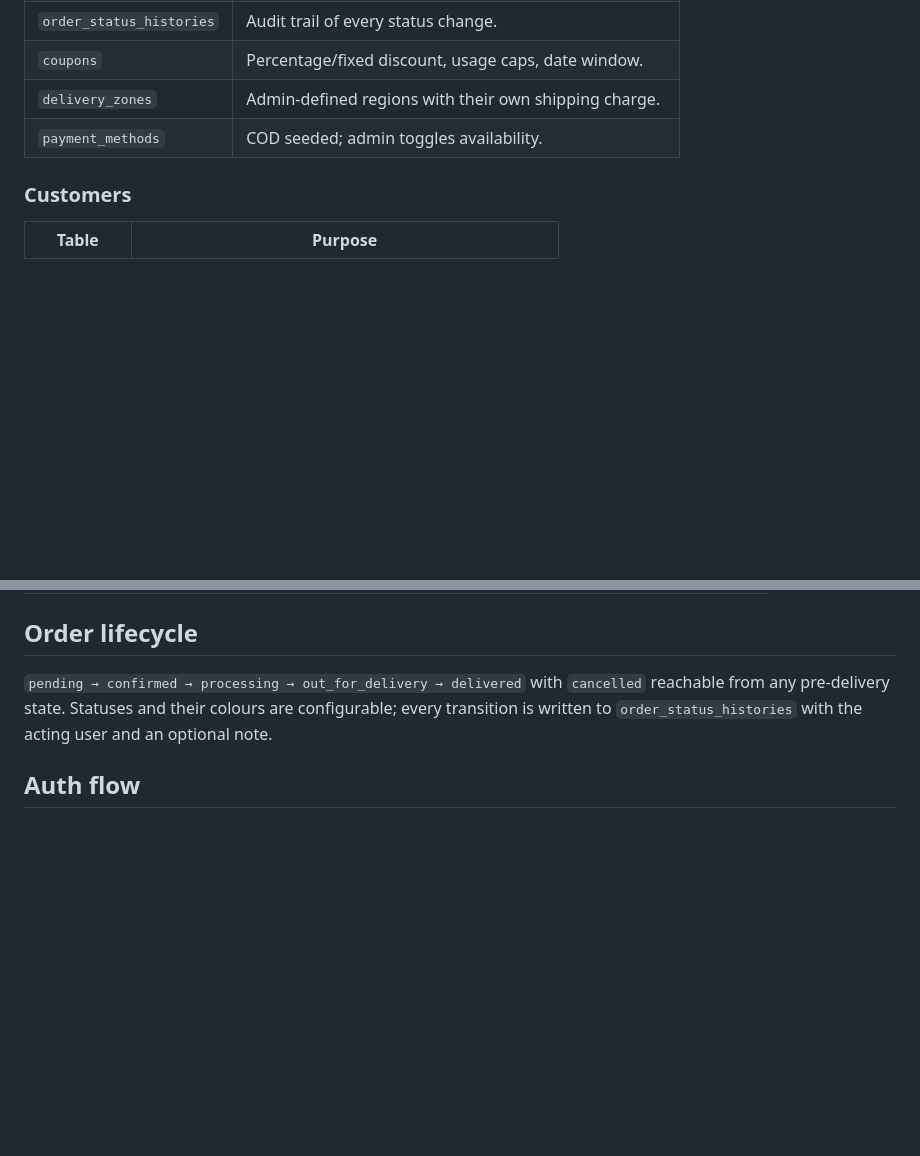
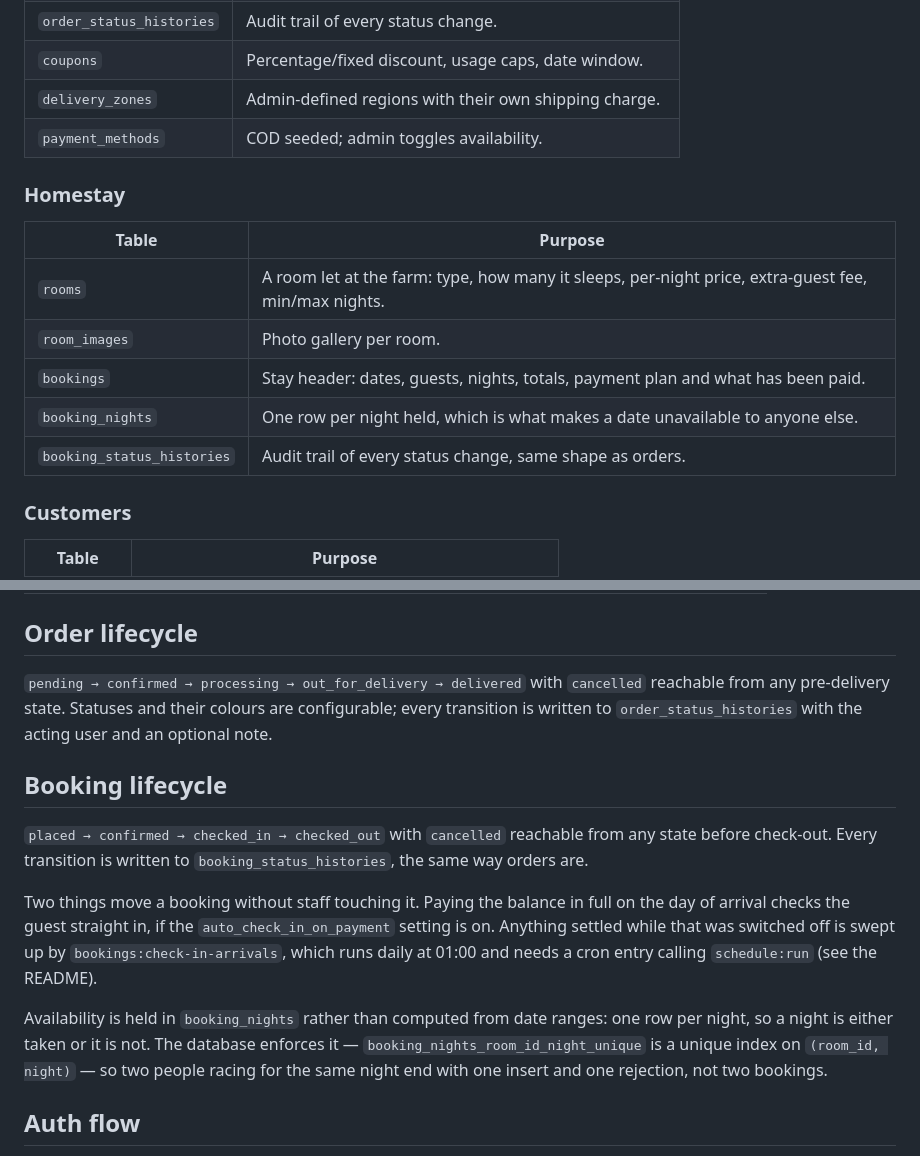
Before and after one commit to MD-Shadab-Ali/Animal, a Markdown page: docs/ARCHITECTURE.md, 2 parts joined by grey strips. Rendered like a GitHub page; blank space fills up the shorter version.

```diff
--- a/docs/ARCHITECTURE.md
+++ b/docs/ARCHITECTURE.md
@@ -48,6 +48,15 @@ in Filament. The frontend fetches:
 | `delivery_zones` | Admin-defined regions with their own shipping charge. |
 | `payment_methods` | COD seeded; admin toggles availability. |
 
+### Homestay
+| Table | Purpose |
+|---|---|
+| `rooms` | A room let at the farm: type, how many it sleeps, per-night price, extra-guest fee, min/max nights. |
+| `room_images` | Photo gallery per room. |
+| `bookings` | Stay header: dates, guests, nights, totals, payment plan and what has been paid. |
+| `booking_nights` | One row per night held, which is what makes a date unavailable to anyone else. |
+| `booking_status_histories` | Audit trail of every status change, same shape as orders. |
+
 ### Customers
 | Table | Purpose |
 |---|---|
@@ -76,6 +85,23 @@ with `cancelled` reachable from any pre-delivery state. Statuses and their
 colours are configurable; every transition is written to
 `order_status_histories` with the acting user and an optional note.
 
+## Booking lifecycle
+`placed → confirmed → checked_in → checked_out`
+with `cancelled` reachable from any state before check-out. Every transition is
+written to `booking_status_histories`, the same way orders are.
+
+Two things move a booking without staff touching it. Paying the balance in full
+on the day of arrival checks the guest straight in, if the
+`auto_check_in_on_payment` setting is on. Anything settled while that was switched
+off is swept up by `bookings:check-in-arrivals`, which runs daily at 01:00 and
+needs a cron entry calling `schedule:run` (see the README).
+
+Availability is held in `booking_nights` rather than computed from date ranges:
+one row per night, so a night is either taken or it is not. The database enforces
+it — `booking_nights_room_id_night_unique` is a unique index on
+`(room_id, night)` — so two people racing for the same night end with one insert
+and one rejection, not two bookings.
+
 ## Auth flow
 1. Customer registers → `POST /api/v1/auth/register` → Sanctum token.
 2. Token stored client-side, sent as `Authorization: Bearer`.
```
Also changed, not shown: README.md (+47 -1 lines).
